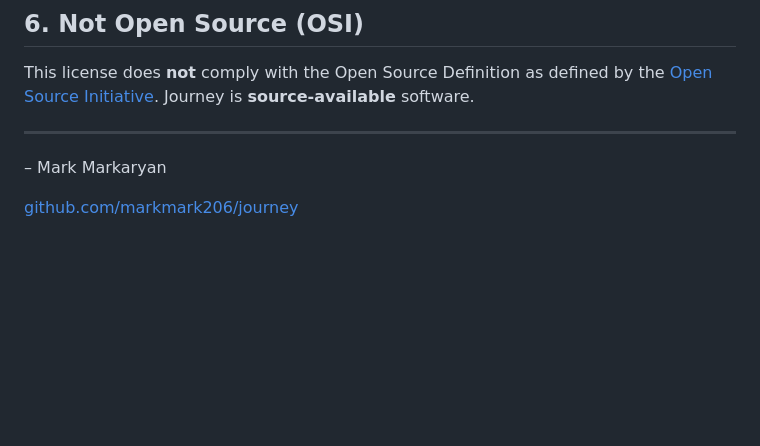
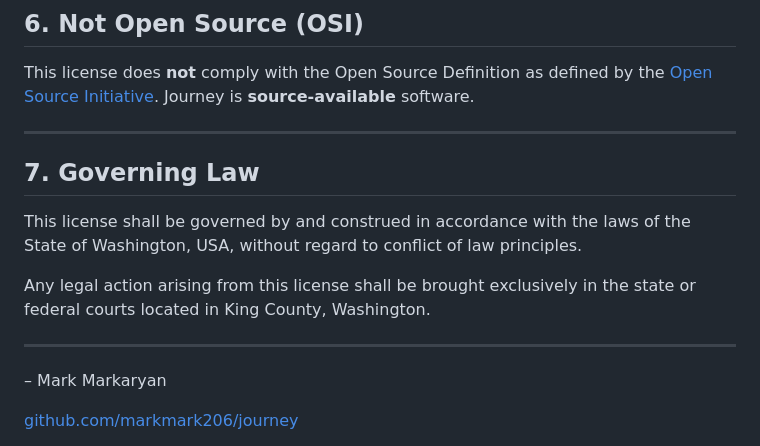
Before and after one commit to shipworthy/journey, a Markdown page: LICENSE.md, the part around one of its changes. Rendered like a GitHub page; blank space fills up the shorter version.

```diff
--- a/LICENSE.md
+++ b/LICENSE.md
@@ -72,6 +65,15 @@ This license does **not** comply with the Open Source Definition as defined by t
 
 ---
 
+## 7. Governing Law
+
+This license shall be governed by and construed in accordance with the laws of the State of Washington, USA, without regard to conflict of law principles.
+
+Any legal action arising from this license shall be brought exclusively in the state or federal courts located in King County, Washington.
+
+
+---
+
 – Mark Markaryan
 
 [github.com/markmark206/journey](https://github.com/markmark206/journey)
```
Also changed, not shown: other parts of LICENSE.md (+9 -16 lines).
